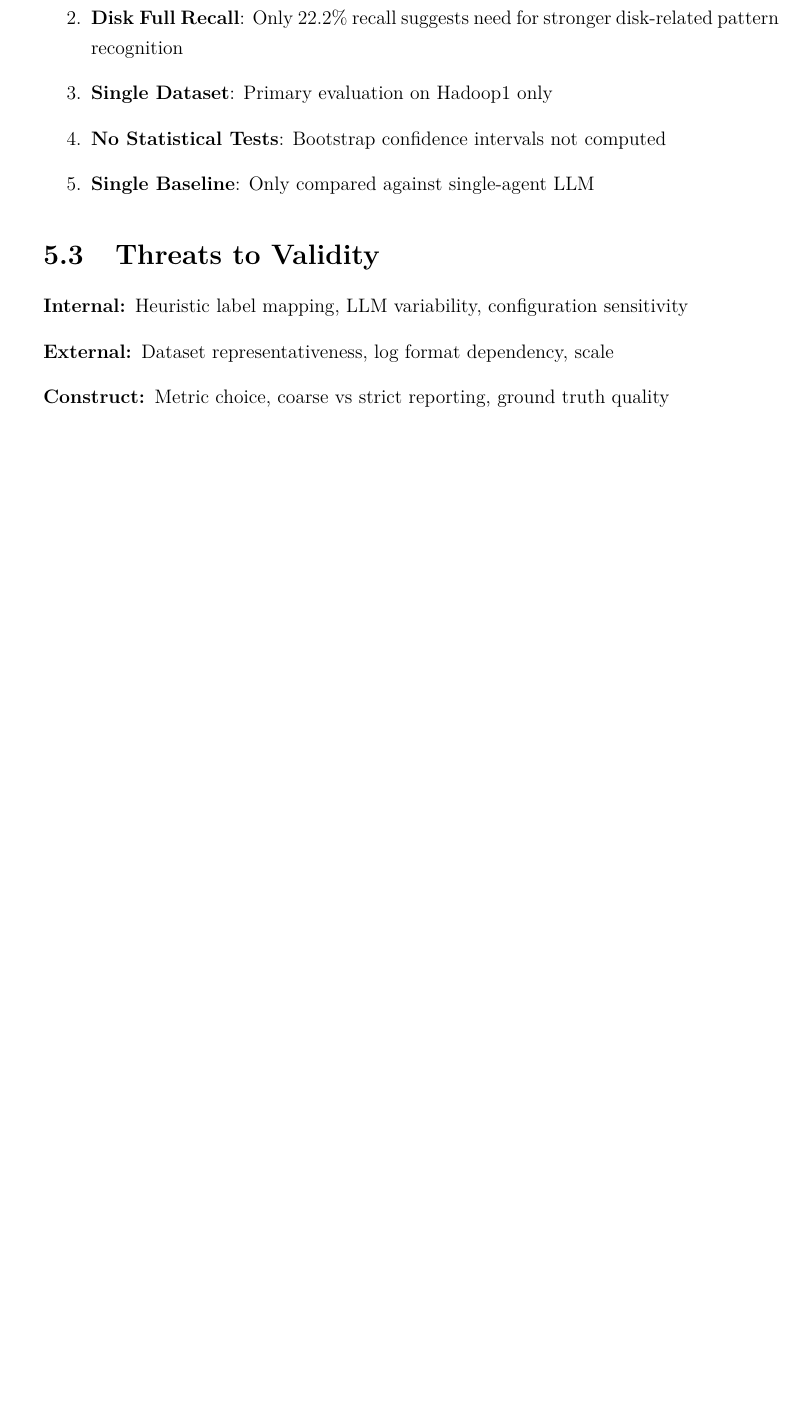
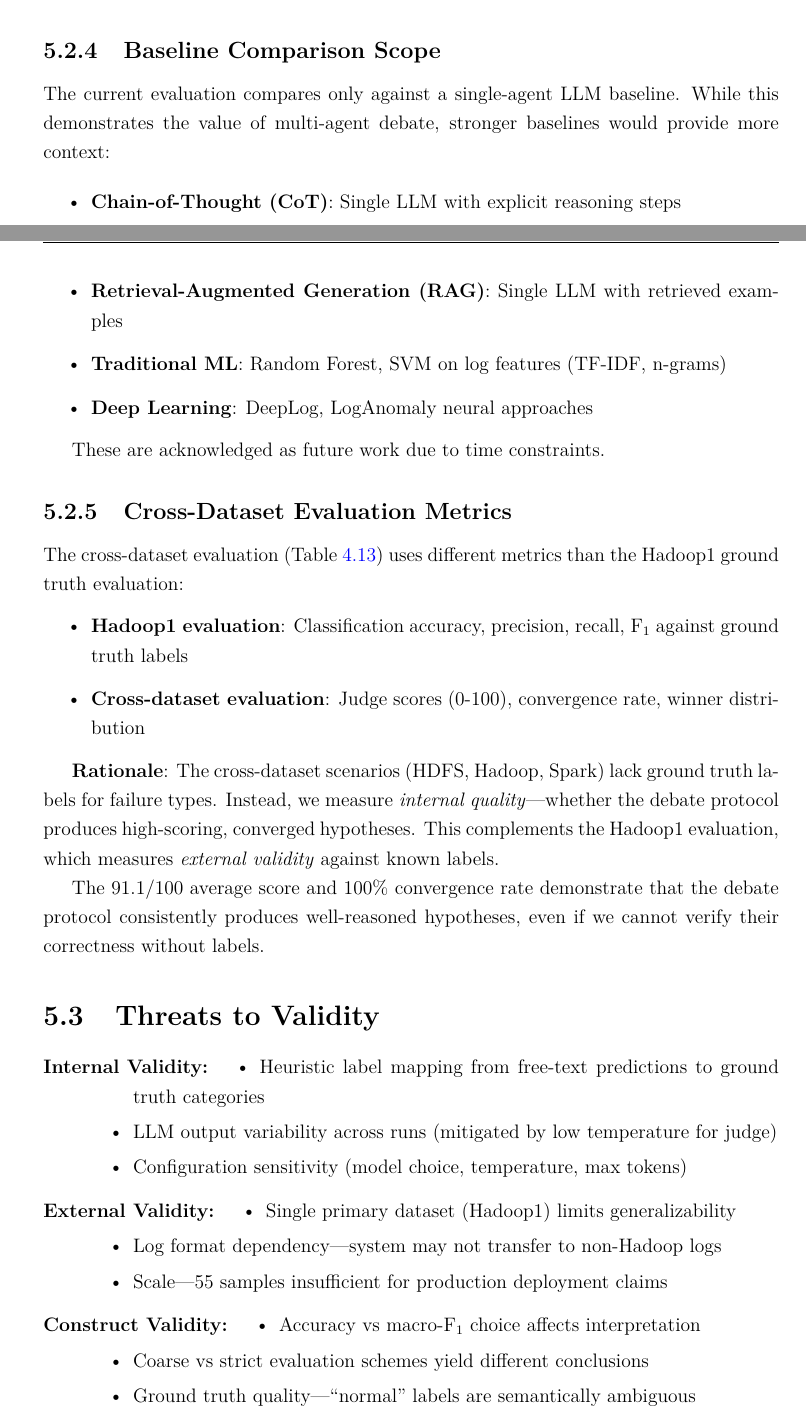
Before and after one commit to ZamoRzgar/Multi-agent-RCA-project, a LaTeX thesis (docs/thesis/latex/main.tex): part of page 19 of 22 before the commit and two parts of pages 20 and 21 of 24 after it, the two joined at a grey line, cut at the place of the change, the shorter picture padded with empty space. Compiled offline with pdfLaTeX.

Commit message:
some changes to the exp report

```diff
--- a/docs/thesis/latex/main.tex
+++ b/docs/thesis/latex/main.tex
@@ -602,4 +633,0 @@ The key insight is that \textbf{accuracy alone is misleading for imbalanced data
-    \item \textbf{Disk Full Recall}: Only 22.2\% recall suggests need for stronger disk-related pattern recognition
-    \item \textbf{Single Dataset}: Primary evaluation on Hadoop1 only
-    \item \textbf{No Statistical Tests}: Bootstrap confidence intervals not computed
-    \item \textbf{Single Baseline}: Only compared against single-agent LLM
@@ -607,10 +639,54 @@ The key insight is that \textbf{accuracy alone is misleading for imbalanced data
+\textbf{Recommendation}: Implement disk-specific keyword boosting in log sampling, or use a two-stage classifier (first detect disk keywords, then apply RCA).
+
+\subsection{Baseline Comparison Scope}
+
+The current evaluation compares only against a single-agent LLM baseline. While this demonstrates the value of multi-agent debate, stronger baselines would provide more context:
+
+\begin{itemize}
+    \item \textbf{Chain-of-Thought (CoT)}: Single LLM with explicit reasoning steps
+    \item \textbf{Retrieval-Augmented Generation (RAG)}: Single LLM with retrieved examples
+    \item \textbf{Traditional ML}: Random Forest, SVM on log features (TF-IDF, n-grams)
+    \item \textbf{Deep Learning}: DeepLog, LogAnomaly neural approaches
+\end{itemize}
+
+These are acknowledged as future work due to time constraints.
+
+\subsection{Cross-Dataset Evaluation Metrics}
+
+The cross-dataset evaluation (Table~\ref{tab:crossdataset}) uses different metrics than the Hadoop1 ground truth evaluation:
+
+\begin{itemize}
+    \item \textbf{Hadoop1 evaluation}: Classification accuracy, precision, recall, \fone{} against ground truth labels
+    \item \textbf{Cross-dataset evaluation}: Judge scores (0-100), convergence rate, winner distribution
+\end{itemize}
+
+\textbf{Rationale}: The cross-dataset scenarios (HDFS, Hadoop, Spark) lack ground truth labels for failure types. Instead, we measure \textit{internal quality}---whether the debate protocol produces high-scoring, converged hypotheses. This complements the Hadoop1 evaluation, which measures \textit{external validity} against known labels.
+
+The 91.1/100 average score and 100\% convergence rate demonstrate that the debate protocol consistently produces well-reasoned hypotheses, even if we cannot verify their correctness without labels.
 
 \section{Threats to Validity}
 
 \begin{description}
-    \item[Internal:] Heuristic label mapping, LLM variability, configuration sensitivity
-    \item[External:] Dataset representativeness, log format dependency, scale
-    \item[Construct:] Metric choice, coarse vs strict reporting, ground truth quality
+    \item[Internal Validity:]
+    \begin{itemize}
+        \item Heuristic label mapping from free-text predictions to ground truth categories
+        \item LLM output variability across runs (mitigated by low temperature for judge)
+        \item Configuration sensitivity (model choice, temperature, max tokens)
+    \end{itemize}
+
+    \item[External Validity:]
+    \begin{itemize}
+        \item Single primary dataset (Hadoop1) limits generalizability
+        \item Log format dependency---system may not transfer to non-Hadoop logs
+        \item Scale---55 samples insufficient for production deployment claims
+    \end{itemize}
+
+    \item[Construct Validity:]
+    \begin{itemize}
+        \item Accuracy vs macro-\fone{} choice affects interpretation
+        \item Coarse vs strict evaluation schemes yield different conclusions
+        \item Ground truth quality---``normal'' labels are semantically ambiguous
+    \end{itemize}
 \end{description}
 
 %==============================================================================
```
Also changed, not shown: docs/thesis/latex/main.tex (40 more changed lines).
